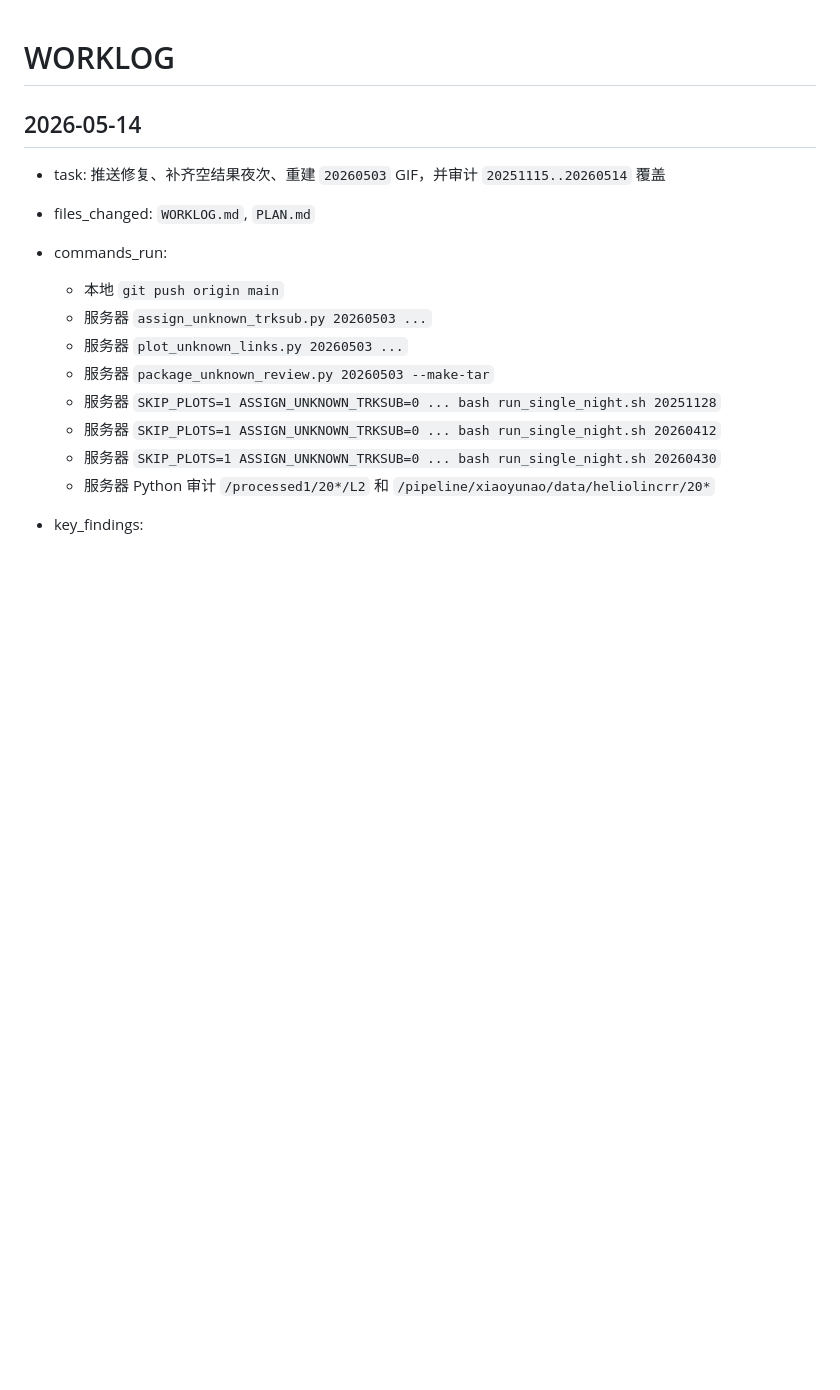
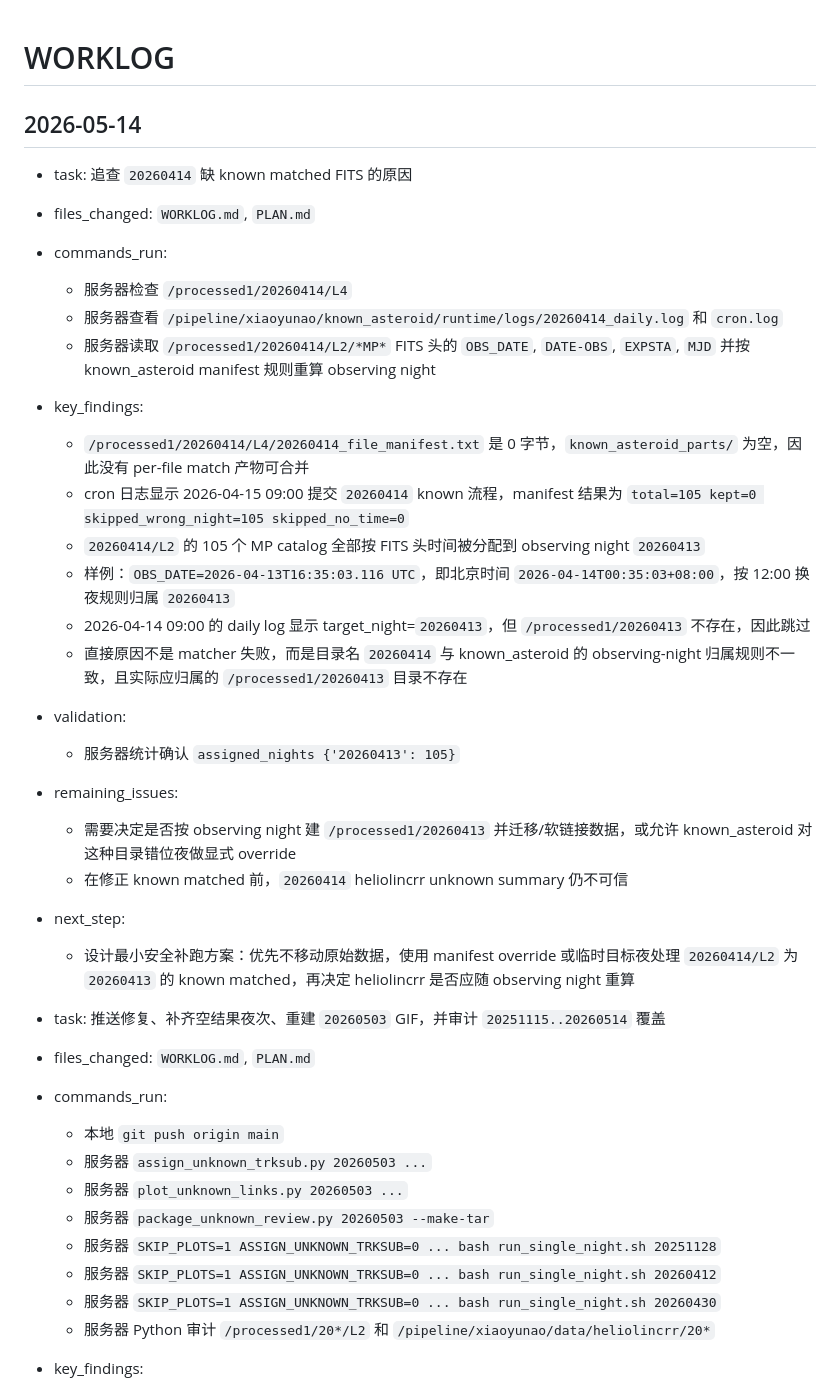
Before and after one commit to xiaoyunao/SHARP, a Markdown page: WORKLOG.md, the part around the change. Rendered like a GitHub page; blank space fills up the shorter version.

Commit message:
Document 20260414 known match gap cause

```diff
--- a/WORKLOG.md
+++ b/WORKLOG.md
@@ -1,6 +1,27 @@
 # WORKLOG
 
 ## 2026-05-14
+
+- task: 追查 `20260414` 缺 known matched FITS 的原因
+- files_changed: `WORKLOG.md`, `PLAN.md`
+- commands_run:
+  - 服务器检查 `/processed1/20260414/L4`
+  - 服务器查看 `/pipeline/xiaoyunao/known_asteroid/runtime/logs/20260414_daily.log` 和 `cron.log`
+  - 服务器读取 `/processed1/20260414/L2/*MP*` FITS 头的 `OBS_DATE`, `DATE-OBS`, `EXPSTA`, `MJD` 并按 known_asteroid manifest 规则重算 observing night
+- key_findings:
+  - `/processed1/20260414/L4/20260414_file_manifest.txt` 是 0 字节，`known_asteroid_parts/` 为空，因此没有 per-file match 产物可合并
+  - cron 日志显示 2026-04-15 09:00 提交 `20260414` known 流程，manifest 结果为 `total=105 kept=0 skipped_wrong_night=105 skipped_no_time=0`
+  - `20260414/L2` 的 105 个 MP catalog 全部按 FITS 头时间被分配到 observing night `20260413`
+  - 样例：`OBS_DATE=2026-04-13T16:35:03.116 UTC`，即北京时间 `2026-04-14T00:35:03+08:00`，按 12:00 换夜规则归属 `20260413`
+  - 2026-04-14 09:00 的 daily log 显示 target_night=`20260413`，但 `/processed1/20260413` 不存在，因此跳过
+  - 直接原因不是 matcher 失败，而是目录名 `20260414` 与 known_asteroid 的 observing-night 归属规则不一致，且实际应归属的 `/processed1/20260413` 目录不存在
+- validation:
+  - 服务器统计确认 `assigned_nights {'20260413': 105}`
+- remaining_issues:
+  - 需要决定是否按 observing night 建 `/processed1/20260413` 并迁移/软链接数据，或允许 known_asteroid 对这种目录错位夜做显式 override
+  - 在修正 known matched 前，`20260414` heliolincrr unknown summary 仍不可信
+- next_step:
+  - 设计最小安全补跑方案：优先不移动原始数据，使用 manifest override 或临时目标夜处理 `20260414/L2` 为 `20260413` 的 known matched，再决定 heliolincrr 是否应随 observing night 重算
 
 - task: 推送修复、补齐空结果夜次、重建 `20260503` GIF，并审计 `20251115..20260514` 覆盖
 - files_changed: `WORKLOG.md`, `PLAN.md`
```
Also changed, not shown: PLAN.md (+11 -10 lines).
